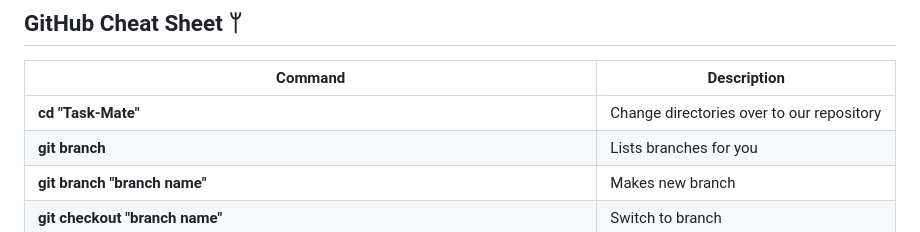
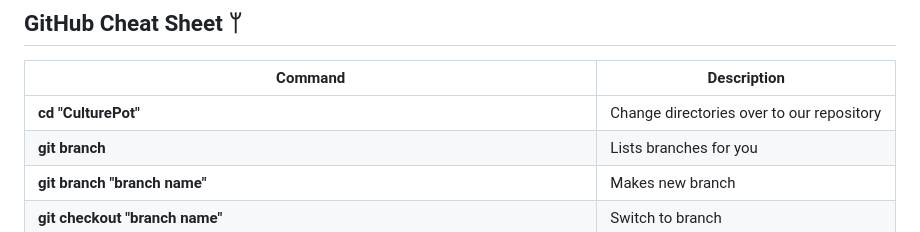
Before and after one commit to acm-projects/CulturePot, a Markdown page: README.md, the part around the change printed below. GitHub-like rendering.

```diff
--- a/README.md
+++ b/README.md
@@ -92,7 +92,7 @@ Quick Read :)
 
 | Command | Description |
 | ------ | ------ |
-| **cd "Task-Mate"** | Change directories over to our repository |
+| **cd "CulturePot"** | Change directories over to our repository |
 | **git branch** | Lists branches for you |
 | **git branch "branch name"** | Makes new branch |
 | **git checkout "branch name"** | Switch to branch |
```
Also changed, not shown: other parts of README.md (+1 -1 lines).
